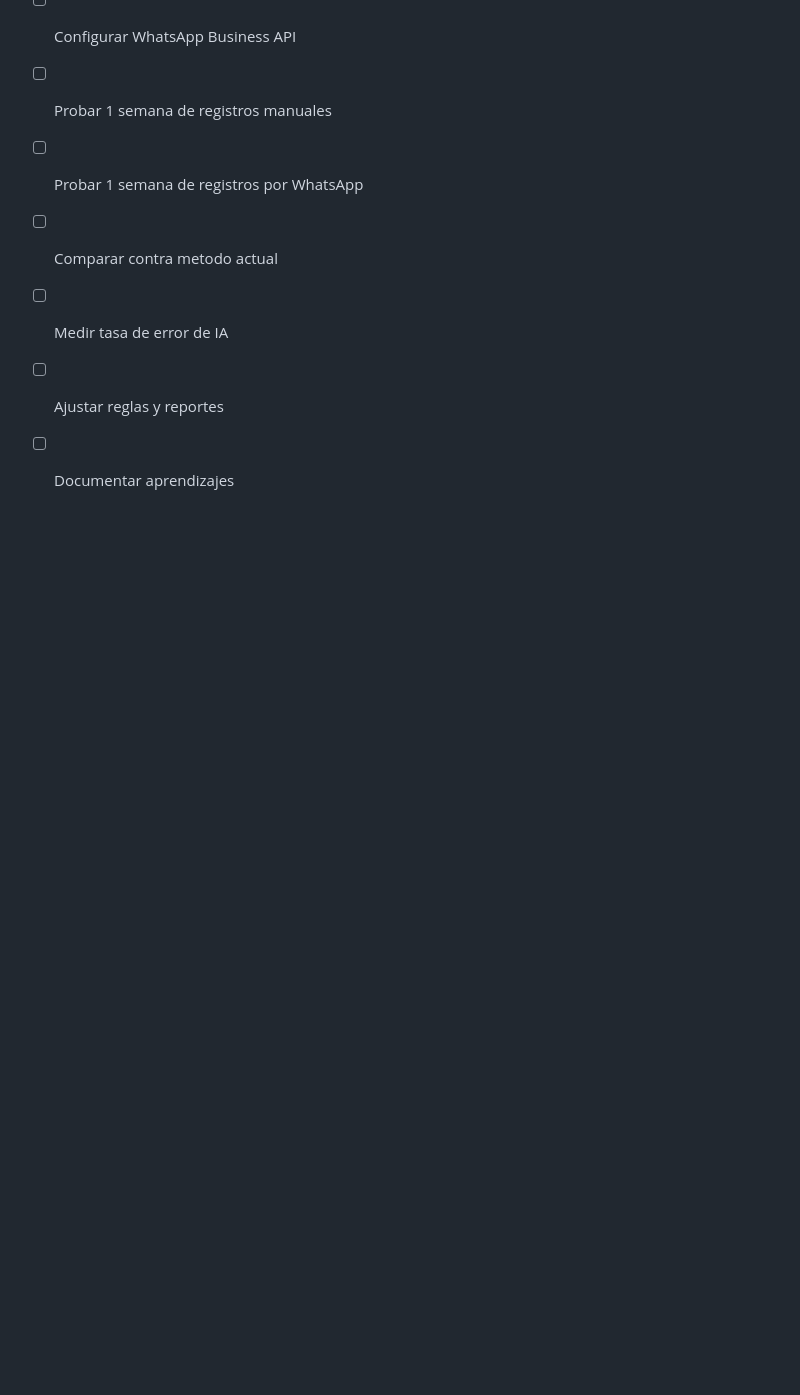
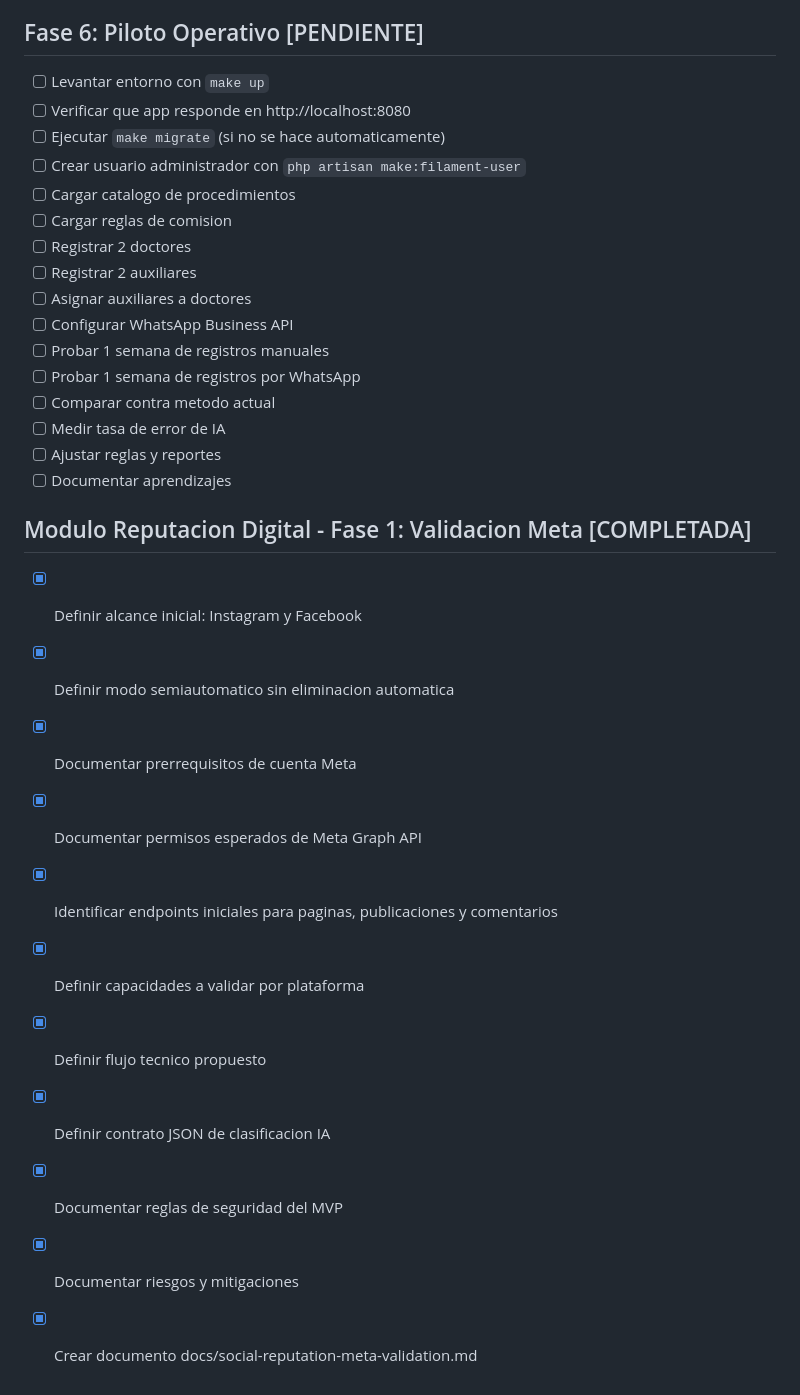
Before and after one commit to juanovni/dental-comissions, a Markdown page: TODO.md, the part around the change. Drawn GitHub-style; blank space fills up the shorter version.

Commit message:
docs: add Meta validation plan for digital reputation module

```diff
--- a/TODO.md
+++ b/TODO.md
@@ -135,3 +135,16 @@
 - [ ] Medir tasa de error de IA
 - [ ] Ajustar reglas y reportes
 - [ ] Documentar aprendizajes
+
+## Modulo Reputacion Digital - Fase 1: Validacion Meta [COMPLETADA]
+- [x] Definir alcance inicial: Instagram y Facebook
+- [x] Definir modo semiautomatico sin eliminacion automatica
+- [x] Documentar prerrequisitos de cuenta Meta
+- [x] Documentar permisos esperados de Meta Graph API
+- [x] Identificar endpoints iniciales para paginas, publicaciones y comentarios
+- [x] Definir capacidades a validar por plataforma
+- [x] Definir flujo tecnico propuesto
+- [x] Definir contrato JSON de clasificacion IA
+- [x] Documentar reglas de seguridad del MVP
+- [x] Documentar riesgos y mitigaciones
+- [x] Crear documento docs/social-reputation-meta-validation.md
```
Also changed, not shown: docs/social-reputation-meta-validation.md (added, +147 -0 lines).
